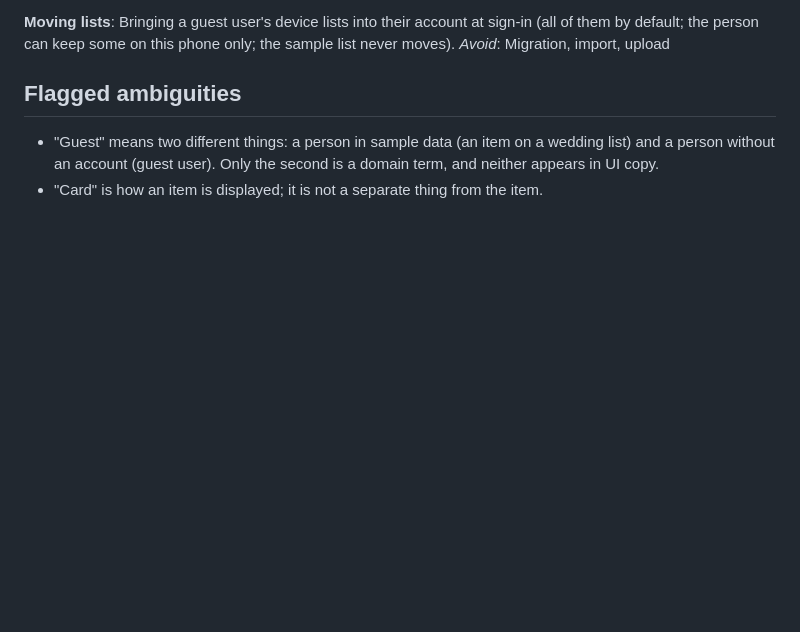
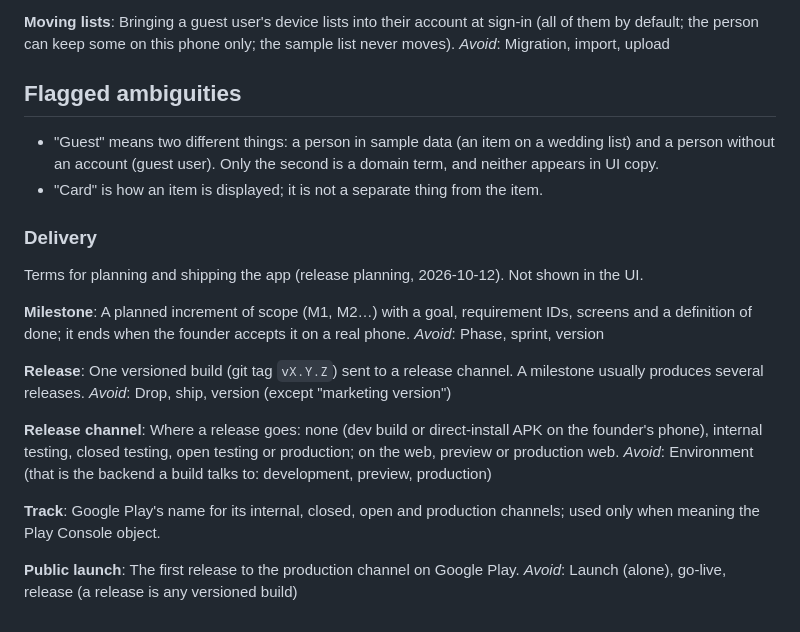
Before and after one commit to burakuren/swipe-sort, a Markdown page: CONTEXT.md, the part around the change. Drawn GitHub-style; blank space fills up the shorter version.

```diff
--- a/CONTEXT.md
+++ b/CONTEXT.md
@@ -144,3 +144,30 @@ _Avoid_: Migration, import, upload
 - "Guest" means two different things: a person in sample data (an item on a wedding list) and a person
   without an account (guest user). Only the second is a domain term, and neither appears in UI copy.
 - "Card" is how an item is displayed; it is not a separate thing from the item.
+
+### Delivery
+
+Terms for planning and shipping the app (release planning, 2026-10-12). Not shown in the UI.
+
+**Milestone**:
+A planned increment of scope (M1, M2…) with a goal, requirement IDs, screens and a definition of done; it
+ends when the founder accepts it on a real phone.
+_Avoid_: Phase, sprint, version
+
+**Release**:
+One versioned build (git tag `vX.Y.Z`) sent to a release channel. A milestone usually produces several
+releases.
+_Avoid_: Drop, ship, version (except "marketing version")
+
+**Release channel**:
+Where a release goes: none (dev build or direct-install APK on the founder's phone), internal testing,
+closed testing, open testing or production; on the web, preview or production web.
+_Avoid_: Environment (that is the backend a build talks to: development, preview, production)
+
+**Track**:
+Google Play's name for its internal, closed, open and production channels; used only when meaning the Play
+Console object.
+
+**Public launch**:
+The first release to the production channel on Google Play.
+_Avoid_: Launch (alone), go-live, release (a release is any versioned build)
```
Also changed, not shown: docs/adr/0006-release-sequence.md (added, +28 -0 lines), docs/adr/0007-real-data-only-in-permanent-homes.md (added, +21 -0 lines).
